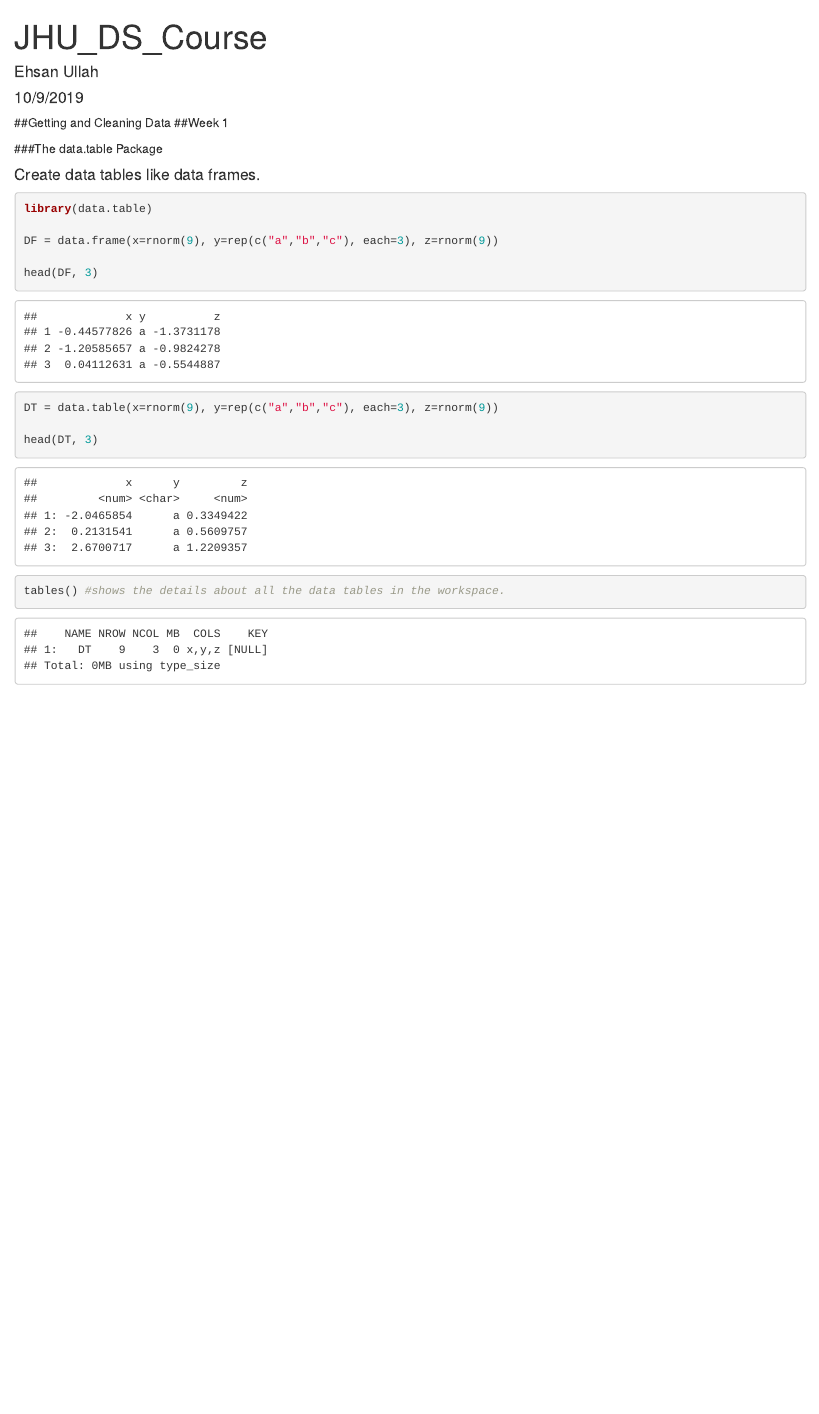
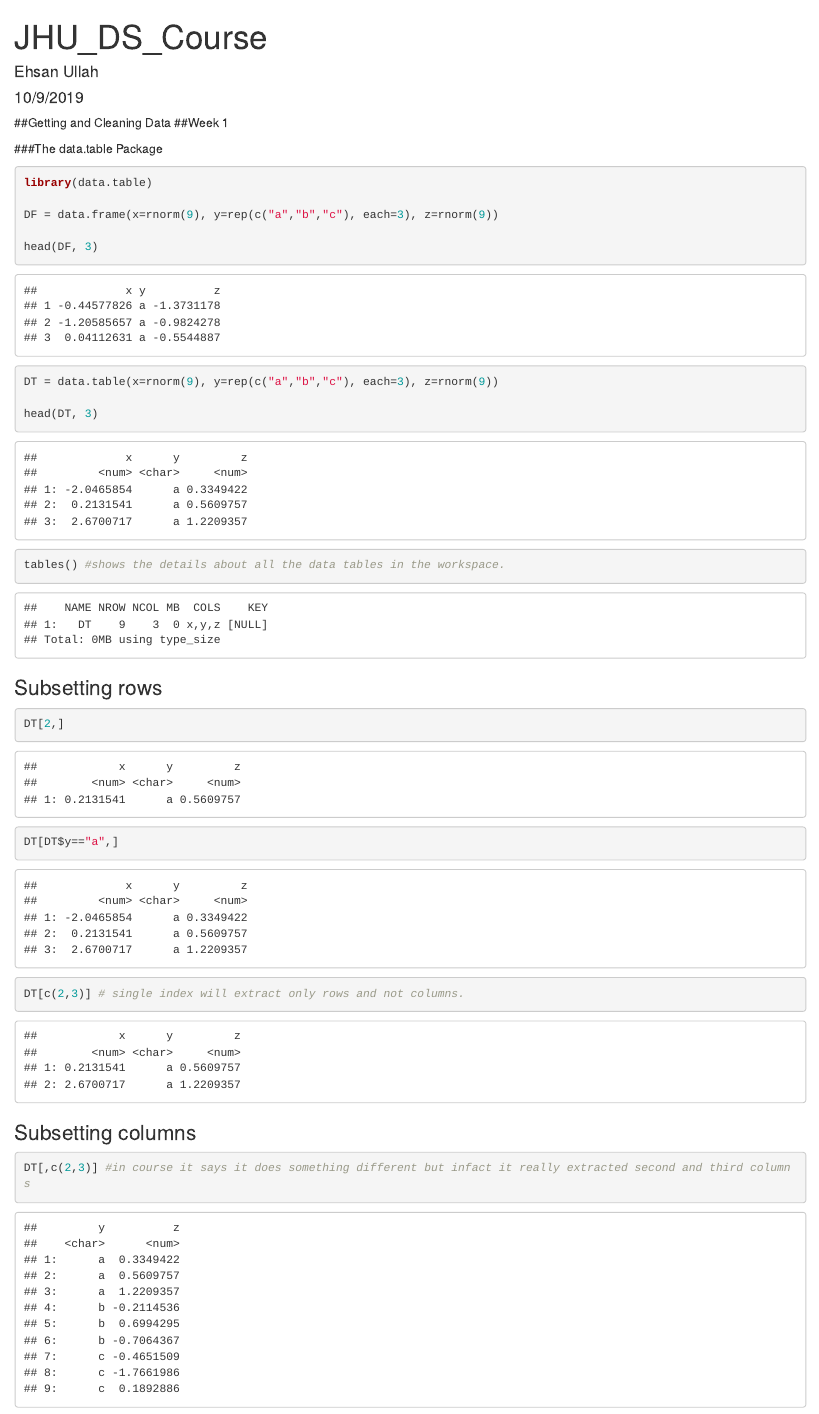
Before and after one commit to ehsanullah83/JHU_DS, an R Markdown document (JHU_DataScienceCourse/JHU_DS.Rmd): the page in a window 1100 px wide, from its top. Rendered offline with R 4.5, knitr and Pandoc, with nearby package versions; code that draws random numbers runs with fixed seeds of ours.

Commit message:
JHU week 1 continued

````diff
--- a/JHU_DataScienceCourse/JHU_DS.Rmd
+++ b/JHU_DataScienceCourse/JHU_DS.Rmd
@@ -10,8 +10,7 @@ output: html_document
 
 ###The data.table Package
 
-#### Create data tables like data frames.
-```{r}
+```{r Create data tables like data frames}
 library(data.table)
 
 DF = data.frame(x=rnorm(9), y=rep(c("a","b","c"), each=3), z=rnorm(9))
@@ -25,3 +24,75 @@ head(DT, 3)
 tables() #shows the details about all the data tables in the workspace.
 
 ```
+
+### Subsetting rows
+
+```{r subsetting rows}
+DT[2,]
+
+DT[DT$y=="a",]
+
+DT[c(2,3)] # single index will extract only rows and not columns.
+
+```
+
+### Subsetting columns
+```{r subsetting columns}
+DT[,c(2,3)] #in course it says it does something different but infact it really extracted second and third columns
+
+```
+
+
+```{r hello world}
+
+
+```
+
+
+```{r}
+
+
+```
+
+
+```{r}
+
+
+```
+
+```{r}
+
+
+```
+
+```{r}
+
+
+```
+
+
+```{r}
+
+
+```
+
+
+```{r}
+
+
+```
+
+```{r}
+
+
+```
+
+```{r}
+
+
+```
+
+```{r}
+
+
+```
````
Also changed, not shown: JHU_DataScienceCourse/JHU_DS.html.
